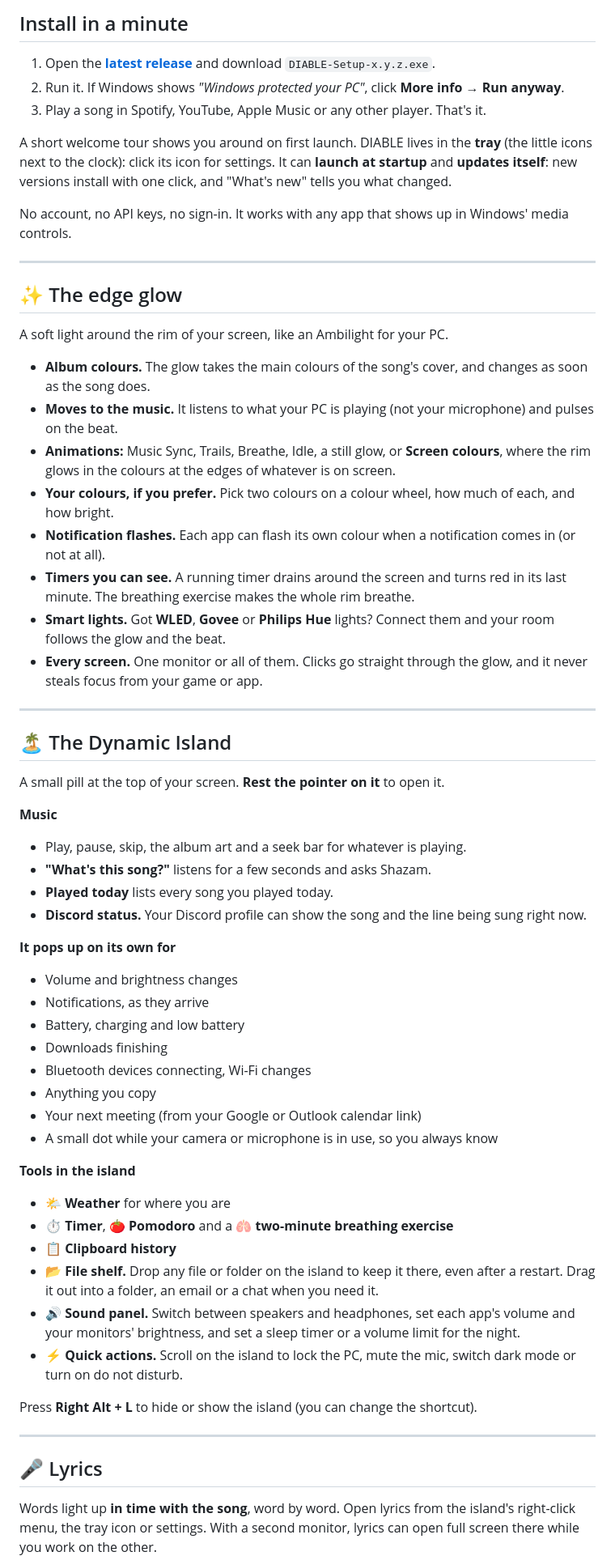
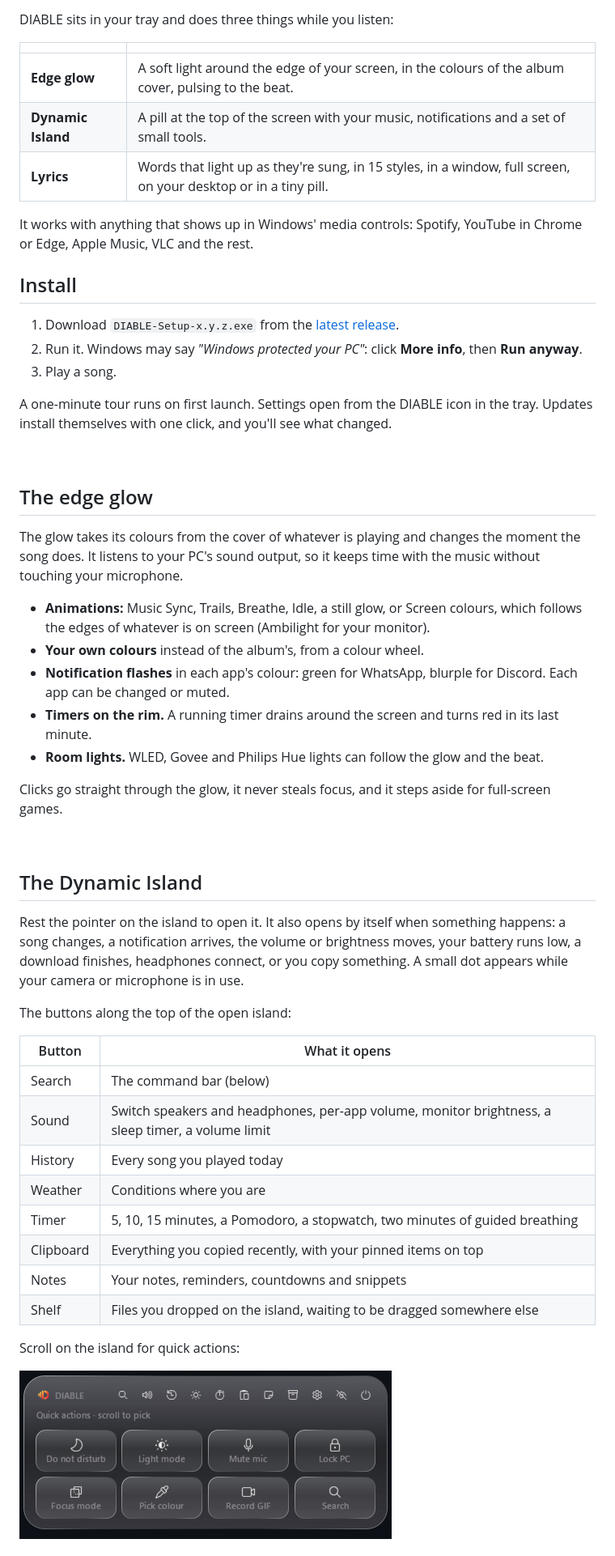
Before and after one commit to ayaanoski/diable-by-vinsmoke, a Markdown page: README.md, the part around one of its changes. Shown at 81% size. Drawn GitHub-style; pictures changed too: assets/ui/island-quick.png (added).

Commit message:
docs: rewrite README with command bar, productivity tools and screenshots
Co-Authored-By: Claude Opus 5.5 <noreply@anthropic.com>

```diff
--- a/README.md
+++ b/README.md
@@ -20,65 +20,56 @@ Windows 10 (1903 or newer) and Windows 11 · 64-bit · free
 
-## Install in a minute
+DIABLE sits in your tray and does three things while you listen:
 
-1. Open the **[latest release](https://github.com/ayaanoski/diable-by-vinsmoke/releases/latest)** and download `DIABLE-Setup-x.y.z.exe`.
-2. Run it. If Windows shows *"Windows protected your PC"*, click **More info → Run anyway**.
-3. Play a song in Spotify, YouTube, Apple Music or any other player. That's it.
+| | |
+|---|---|
+| **Edge glow** | A soft light around the edge of your screen, in the colours of the album cover, pulsing to the beat. |
+| **Dynamic Island** | A pill at the top of the screen with your music, notifications and a set of small tools. |
+| **Lyrics** | Words that light up as they're sung, in 15 styles, in a window, full screen, on your desktop or in a tiny pill. |
 
-A short welcome tour shows you around on first launch. DIABLE lives in the **tray** (the little icons next to the clock): click its icon for settings.
-It can **launch at startup** and **updates itself**: new versions install with one click, and "What's new" tells you what changed.
+It works with anything that shows up in Windows' media controls: Spotify, YouTube in Chrome or Edge, Apple Music, VLC and the rest.
 
-No account, no API keys, no sign-in. It works with any app that shows up in Windows' media controls.
+## Install
 
----
+1. Download `DIABLE-Setup-x.y.z.exe` from the [latest release](https://github.com/ayaanoski/diable-by-vinsmoke/releases/latest).
+2. Run it. Windows may say *"Windows protected your PC"*: click **More info**, then **Run anyway**.
+3. Play a song.
 
-## ✨ The edge glow
+A one-minute tour runs on first launch. Settings open from the DIABLE icon in the tray. Updates install themselves with one click, and you'll see what changed.
 
-A soft light around the rim of your screen, like an Ambilight for your PC.
+<br>
 
-- **Album colours.** The glow takes the main colours of the song's cover, and changes as soon as the song does.
-- **Moves to the music.** It listens to what your PC is playing (not your microphone) and pulses on the beat.
-- **Animations:** Music Sync, Trails, Breathe, Idle, a still glow, or **Screen colours**, where the rim glows in the colours at the edges of whatever is on screen.
-- **Your colours, if you prefer.** Pick two colours on a colour wheel, how much of each, and how bright.
-- **Notification flashes.** Each app can flash its own colour when a notification comes in (or not at all).
-- **Timers you can see.** A running timer drains around the screen and turns red in its last minute. The breathing exercise makes the whole rim breathe.
-- **Smart lights.** Got **WLED**, **Govee** or **Philips Hue** lights? Connect them and your room follows the glow and the beat.
-- **Every screen.** One monitor or all of them. Clicks go straight through the glow, and it never steals focus from your game or app.
+## The edge glow
 
----
+The glow takes its colours from the cover of whatever is playing and changes the moment the song does. It listens to your PC's sound output, so it keeps time with the music without touching your microphone.
 
-## 🏝️ The Dynamic Island
+- **Animations:** Music Sync, Trails, Breathe, Idle, a still glow, or Screen colours, which follows the edges of whatever is on screen (Ambilight for your monitor).
+- **Your own colours** instead of the album's, from a colour wheel.
+- **Notification flashes** in each app's colour: green for WhatsApp, blurple for Discord. Each app can be changed or muted.
+- **Timers on the rim.** A running timer drains around the screen and turns red in its last minute.
+- **Room lights.** WLED, Govee and Philips Hue lights can follow the glow and the beat.
 
-A small pill at the top of your screen. **Rest the pointer on it** to open it.
+Clicks go straight through the glow, it never steals focus, and it steps aside for full-screen games.
 
-**Music**
-- Play, pause, skip, the album art and a seek bar for whatever is playing.
-- **"What's this song?"** listens for a few seconds and asks Shazam.
-- **Played today** lists every song you played today.
-- **Discord status.** Your Discord profile can show the song and the line being sung right now.
+<br>
 
-**It pops up on its own for**
-- Volume and brightness changes
-- Notifications, as they arrive
-- Battery, charging and low battery
-- Downloads finishing
-- Bluetooth devices connecting, Wi-Fi changes
-- Anything you copy
-- Your next meeting (from your Google or Outlook calendar link)
-- A small dot while your camera or microphone is in use, so you always know
+## The Dynamic Island
 
-**Tools in the island**
-- 🌤️ **Weather** for where you are
-- ⏱️ **Timer**, 🍅 **Pomodoro** and a 🫁 **two-minute breathing exercise**
-- 📋 **Clipboard history**
-- 📂 **File shelf.** Drop any file or folder on the island to keep it there, even after a restart. Drag it out into a folder, an email or a chat when you need it.
-- 🔊 **Sound panel.** Switch between speakers and headphones, set each app's volume and your monitors' brightness, and set a sleep timer or a volume limit for the night.
-- ⚡ **Quick actions.** Scroll on the island to lock the PC, mute the mic, switch dark mode or turn on do not disturb.
+Rest the pointer on the island to open it. It also opens by itself when something happens: a song changes, a notification arrives, the volume or brightness moves, your battery runs low, a download finishes, headphones connect, or you copy something. A small dot appears while your camera or microphone is in use.
 
-Press **Right Alt + L** to hide or show the island (you can change the shortcut).
+The buttons along the top of the open island:
 
----
+| Button | What it opens |
+|---|---|
+| Search | The command bar (below) |
+| Sound | Switch speakers and headphones, per-app volume, monitor brightness, a sleep timer, a volume limit |
+| History | Every song you played today |
+| Weather | Conditions where you are |
+| Timer | 5, 10, 15 minutes, a Pomodoro, a stopwatch, two minutes of guided breathing |
+| Clipboard | Everything you copied recently, with your pinned items on top |
+| Notes | Your notes, reminders, countdowns and snippets |
+| Shelf | Files you dropped on the island, waiting to be dragged somewhere else |
 
-## 🎤 Lyrics
+Scroll on the island for quick actions:
 
-Words light up **in time with the song**, word by word. Open lyrics from the island's right-click menu, the tray icon or settings. With a second monitor, lyrics can open full screen there while you work on the other.
+<img src="assets/ui/island-quick.png" width="460" alt="The island's quick actions">
 
```
Also changed, not shown: other parts of README.md (+96 -44 lines), assets/ui/command-bar.png (added), assets/ui/command-calc.png (added).
